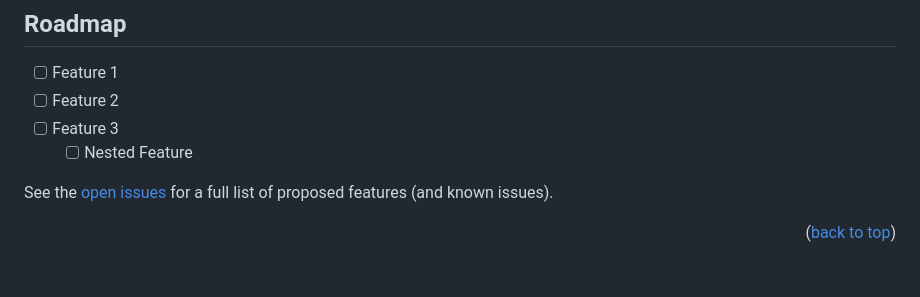
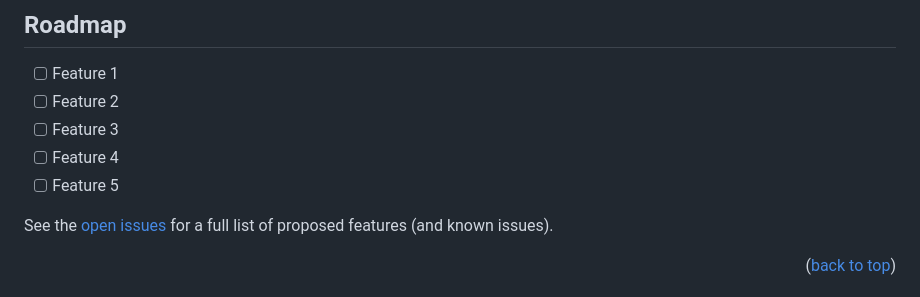
Before and after one commit to norrinRadd8/bike_buddy, a Markdown page: README.md, the part around the change printed below. Drawn GitHub-style.

```diff
--- a/README.md
+++ b/README.md
@@ -127,7 +142,8 @@ _For more examples, please refer to the [Documentation](https://example.com)_
 - [ ] Feature 1
 - [ ] Feature 2
 - [ ] Feature 3
-  - [ ] Nested Feature
+- [ ] Feature 4
+- [ ] Feature 5
 
 See the [open issues](https://github.com/norrinRadd8/bike_buddy/issues) for a full list of proposed features (and known issues).
 
```
Also changed, not shown: other parts of README.md (+54 -39 lines).
